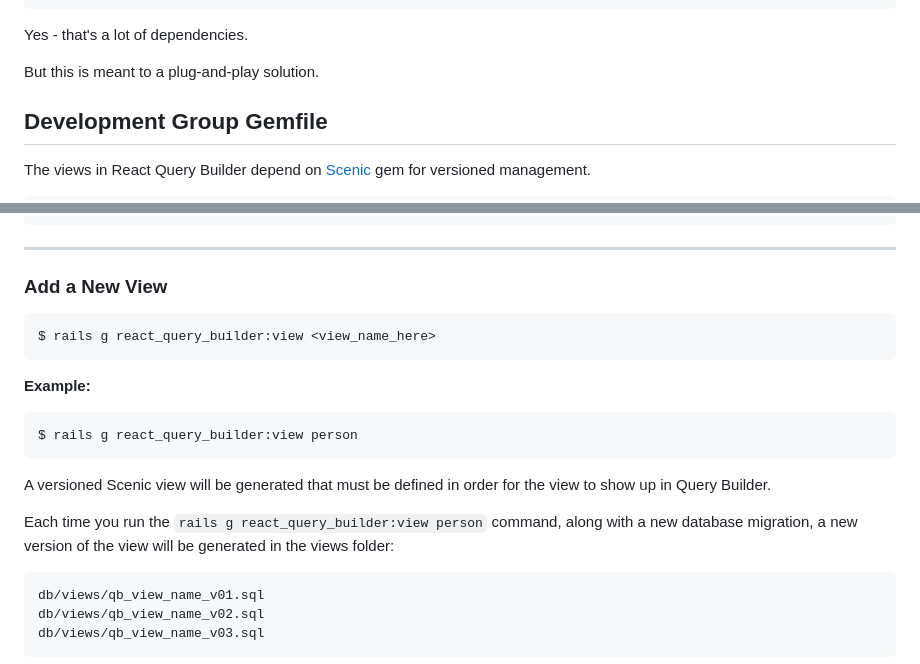
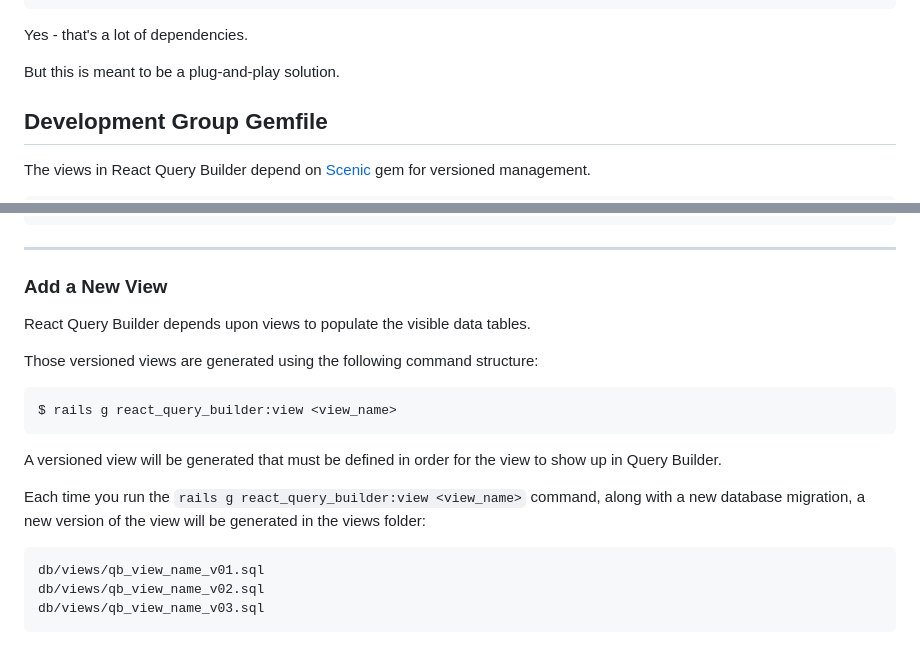
Before and after one commit to aldefouw/react_query_builder, a Markdown page: README.md, 2 parts joined by grey strips. Drawn GitHub-style.

````diff
--- a/README.md
+++ b/README.md
@@ -17,7 +19,7 @@ gem 'reform-rails'
 
 Yes - that's a lot of dependencies.
 
-But this is meant to a plug-and-play solution.
+But this is meant to be a plug-and-play solution.
 
 ## Development Group Gemfile
 
@@ -63,18 +65,18 @@ It will typically be prepended in `app/assets/javascripts/application.js` like t
 ---
 
 ### Add a New View
+
+React Query Builder depends upon views to populate the visible data tables.
+
+Those versioned views are generated using the following command structure:
+
 ```
-$ rails g react_query_builder:view <view_name_here>
+$ rails g react_query_builder:view <view_name>
 ```
 
-**Example:**
-```
-$ rails g react_query_builder:view person
-```
+A versioned view will be generated that must be defined in order for the view to show up in Query Builder.
 
-A versioned Scenic view will be generated that must be defined in order for the view to show up in Query Builder.
-
-Each time you run the `rails g react_query_builder:view person` command, along with a new database migration, a new version of the view will be generated in the views folder:
+Each time you run the `rails g react_query_builder:view <view_name>` command, along with a new database migration, a new version of the view will be generated in the views folder:
 
 ```
 db/views/qb_view_name_v01.sql
````
Also changed, not shown: other parts of README.md (+10 -1 lines), InitialQBView.png (added), QBPersonExample.png (added).
